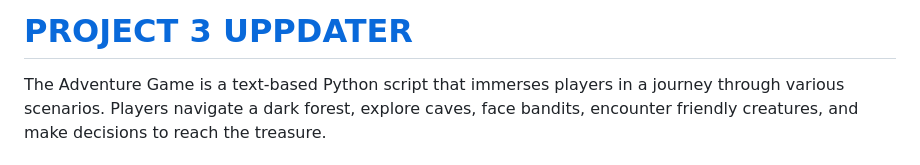
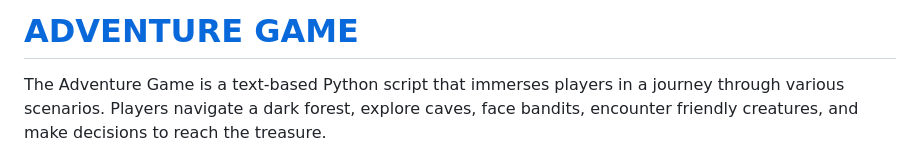
Before and after one commit to jesperba01/Adventure-game, a Markdown page: README.md, the part around the change. Rendered like a GitHub page.

Commit message:
Clean up code

```diff
--- a/README.md
+++ b/README.md
@@ -1,4 +1,4 @@
-# [PROJECT 3 UPPDATER](https://adventure-game-project-553bd396fd59.herokuapp.com/)
+# [ADVENTURE GAME](https://adventure-game-project-553bd396fd59.herokuapp.com/)
 
 The Adventure Game is a text-based Python script that immerses players in a  journey through various scenarios. Players navigate a dark forest, explore caves, face bandits, encounter friendly creatures, and make decisions to reach the treasure.
 
```
